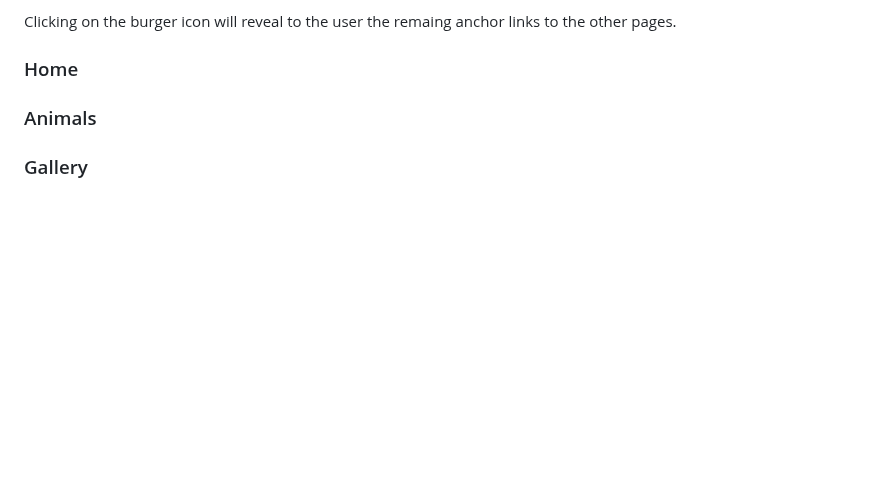
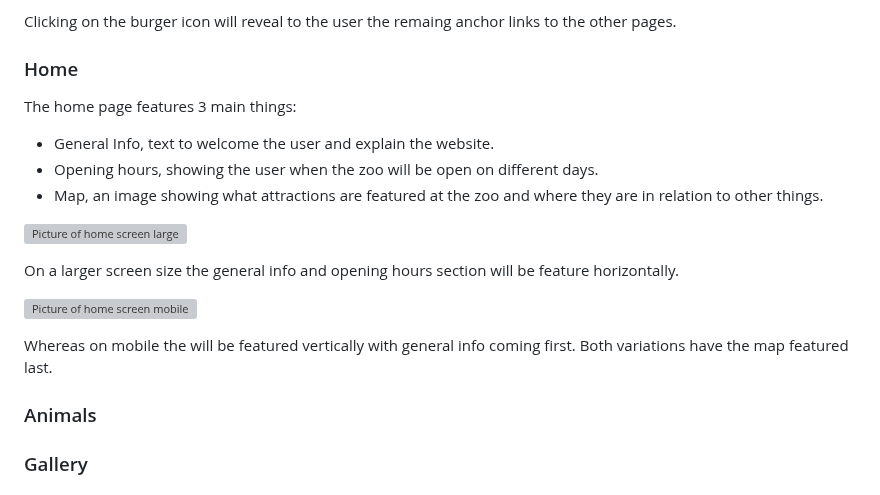
Before and after one commit to kevinoh45TuD/pp1_zoo_website, a Markdown page: README.md, the part around the change. Drawn GitHub-style; blank space fills up the shorter version; grey boxes are pictures that could not be loaded.

Commit message:
Docs: home feature

```diff
--- a/README.md
+++ b/README.md
@@ -121,6 +121,21 @@ When on a small / mobile screen the navigation bar will feature the title of the
 Clicking on the burger icon will reveal to the user the remaing anchor links to the other pages.
 
 ### Home
+
+The home page features 3 main things:
+
+- General Info, text to welcome the user and explain the website.
+- Opening hours, showing the user when the zoo will be open on different days.
+- Map, an image showing what attractions are featured at the zoo and where they are in relation to other things.
+
+![Picture of home screen large](/doc-media/home-1280w.png)
+
+On a larger screen size the general info and opening hours section will be feature horizontally.
+
+![Picture of home screen mobile](/doc-media/home-480w.png)
+
+Whereas on mobile the will be featured vertically with general info coming first.
+Both variations have the map featured last.
 
 ### Animals
 
```
